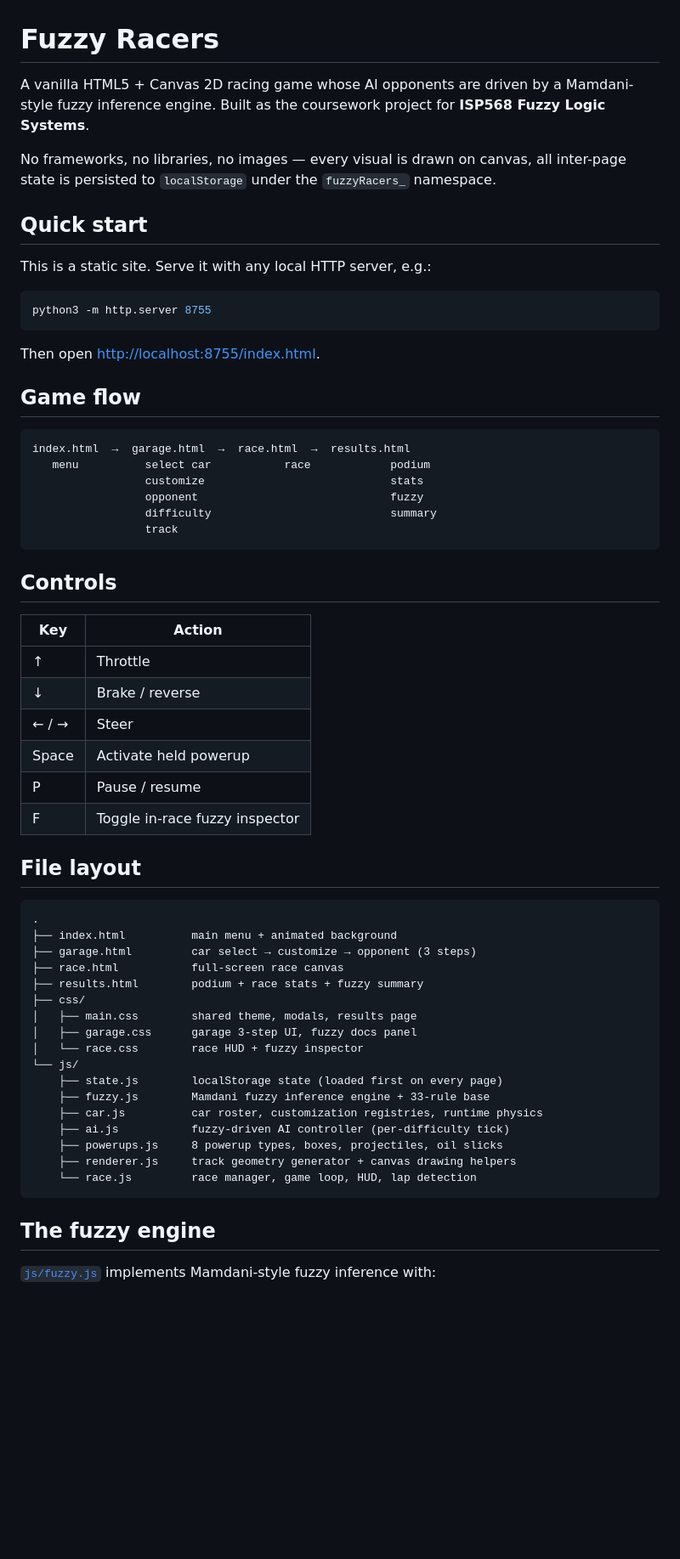
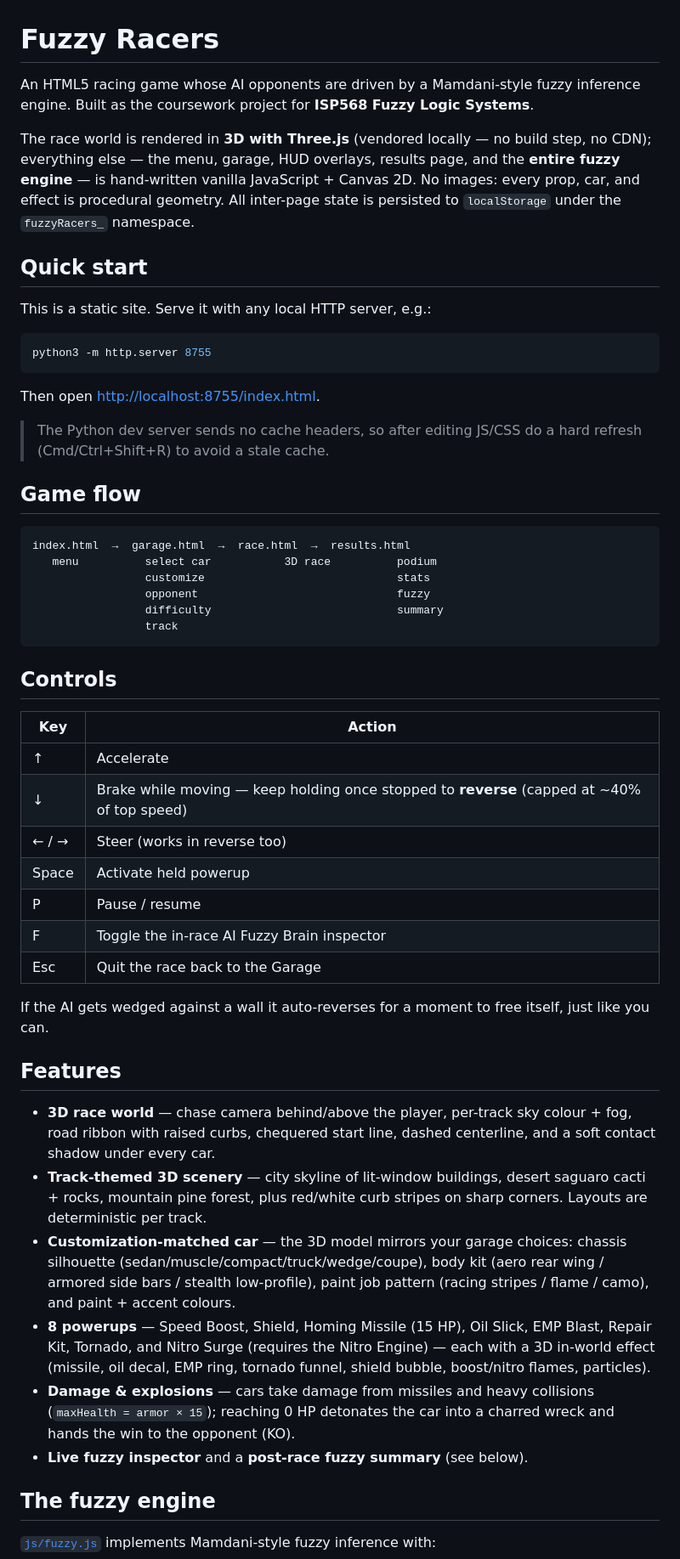
Before and after one commit to skyscrapercode/fuzzy-racers, a Markdown page: README.md, the part around one of its changes. Shown at 85% size. Drawn GitHub-style; blank space fills up the shorter version.

Commit message:
Update README to match the project's improvements
Brought the README in line with the commit history on this branch — it
still described the original 2D-only build and omitted everything added
since.

- Intro: now describes the 3D race world (Three.js, vendored locally)
  with the menu/garage/HUD/results and the whole fuzzy engine still
  vanilla Canvas 2D / JS; still no images (procedural geometry).
- Controls: documented reverse-on-brake, that steering works in reverse,
  and the new Esc → Garage quit; added the auto-reverse note.
- New "Features" section: 3D world + chase cam, per-track scenery,
  customization-matched car (shape / body kit / pattern / colours),
  the 8 powerups with 3D effects, and damage/explosions
  (maxHealth = armor × 15, KO at 0 HP).
- Fuzzy engine: noted the ai.js behaviour layer (noise, rubber-banding,
  stuck auto-reverse, Champion powerup prediction) and the axis-labelled
  docs panel.
- Rewrote the in-race inspector section: left-docked, ~8 fps live
  visualisation of the full fuzzification → rules → defuzzification
  pipeline (was the old 500 ms right-side value-bar description).
- File layout: added js/world3d.js and js/vendor/three.min.js, and noted
  race.html's two-canvas setup.
- Added a hard-refresh note for the cache-less dev server.

Difficulty table re-verified against car.js; Three.js confirmed r128.

Co-Authored-By: Claude Opus 4.7 <noreply@anthropic.com>

````diff
--- a/README.md
+++ b/README.md
@@ -1,8 +1,8 @@
 # Fuzzy Racers
 
-A vanilla HTML5 + Canvas 2D racing game whose AI opponents are driven by a Mamdani-style fuzzy inference engine. Built as the coursework project for **ISP568 Fuzzy Logic Systems**.
+An HTML5 racing game whose AI opponents are driven by a Mamdani-style fuzzy inference engine. Built as the coursework project for **ISP568 Fuzzy Logic Systems**.
 
-No frameworks, no libraries, no images — every visual is drawn on canvas, all inter-page state is persisted to `localStorage` under the `fuzzyRacers_` namespace.
+The race world is rendered in **3D with Three.js** (vendored locally — no build step, no CDN); everything else — the menu, garage, HUD overlays, results page, and the **entire fuzzy engine** — is hand-written vanilla JavaScript + Canvas 2D. No images: every prop, car, and effect is procedural geometry. All inter-page state is persisted to `localStorage` under the `fuzzyRacers_` namespace.
 
 ## Quick start
 
@@ -14,14 +14,16 @@ python3 -m http.server 8755
 
 Then open <http://localhost:8755/index.html>.
 
+> The Python dev server sends no cache headers, so after editing JS/CSS do a hard refresh (Cmd/Ctrl+Shift+R) to avoid a stale cache.
+
 ## Game flow
 
 ```
 index.html  →  garage.html  →  race.html  →  results.html
-   menu          select car           race            podium
-                 customize                            stats
-                 opponent                             fuzzy
-                 difficulty                           summary
+   menu          select car           3D race          podium
+                 customize                             stats
+                 opponent                              fuzzy
+                 difficulty                            summary
                  track
 ```
 
@@ -29,34 +31,24 @@ index.html  →  garage.html  →  race.html  →  results.html
 
 | Key | Action |
 |---|---|
-| ↑ | Throttle |
-| ↓ | Brake / reverse |
-| ← / → | Steer |
+| ↑ | Accelerate |
+| ↓ | Brake while moving — keep holding once stopped to **reverse** (capped at ~40% of top speed) |
+| ← / → | Steer (works in reverse too) |
 | Space | Activate held powerup |
 | P | Pause / resume |
-| F | Toggle in-race fuzzy inspector |
+| F | Toggle the in-race AI Fuzzy Brain inspector |
+| Esc | Quit the race back to the Garage |
 
-## File layout
+If the AI gets wedged against a wall it auto-reverses for a moment to free itself, just like you can.
 
-```
-.
-├── index.html          main menu + animated background
-├── garage.html         car select → customize → opponent (3 steps)
-├── race.html           full-screen race canvas
-├── results.html        podium + race stats + fuzzy summary
-├── css/
-│   ├── main.css        shared theme, modals, results page
-│   ├── garage.css      garage 3-step UI, fuzzy docs panel
-│   └── race.css        race HUD + fuzzy inspector
-└── js/
-    ├── state.js        localStorage state (loaded first on every page)
-    ├── fuzzy.js        Mamdani fuzzy inference engine + 33-rule base
-    ├── car.js          car roster, customization registries, runtime physics
-    ├── ai.js           fuzzy-driven AI controller (per-difficulty tick)
-    ├── powerups.js     8 powerup types, boxes, projectiles, oil slicks
-    ├── renderer.js     track geometry generator + canvas drawing helpers
-    └── race.js         race manager, game loop, HUD, lap detection
-```
+## Features
+
+- **3D race world** — chase camera behind/above the player, per-track sky colour + fog, road ribbon with raised curbs, chequered start line, dashed centerline, and a soft contact shadow under every car.
+- **Track-themed 3D scenery** — city skyline of lit-window buildings, desert saguaro cacti + rocks, mountain pine forest, plus red/white curb stripes on sharp corners. Layouts are deterministic per track.
+- **Customization-matched car** — the 3D model mirrors your garage choices: chassis silhouette (sedan/muscle/compact/truck/wedge/coupe), body kit (aero rear wing / armored side bars / stealth low-profile), paint job pattern (racing stripes / flame / camo), and paint + accent colours.
+- **8 powerups** — Speed Boost, Shield, Homing Missile (15 HP), Oil Slick, EMP Blast, Repair Kit, Tornado, and Nitro Surge (requires the Nitro Engine) — each with a 3D in-world effect (missile, oil decal, EMP ring, tornado funnel, shield bubble, boost/nitro flames, particles).
+- **Damage & explosions** — cars take damage from missiles and heavy collisions (`maxHealth = armor × 15`); reaching 0 HP detonates the car into a charred wreck and hands the win to the opponent (KO).
+- **Live fuzzy inspector** and a **post-race fuzzy summary** (see below).
 
 ## The fuzzy engine
 
````
Also changed, not shown: other parts of README.md (+34 -3 lines).
